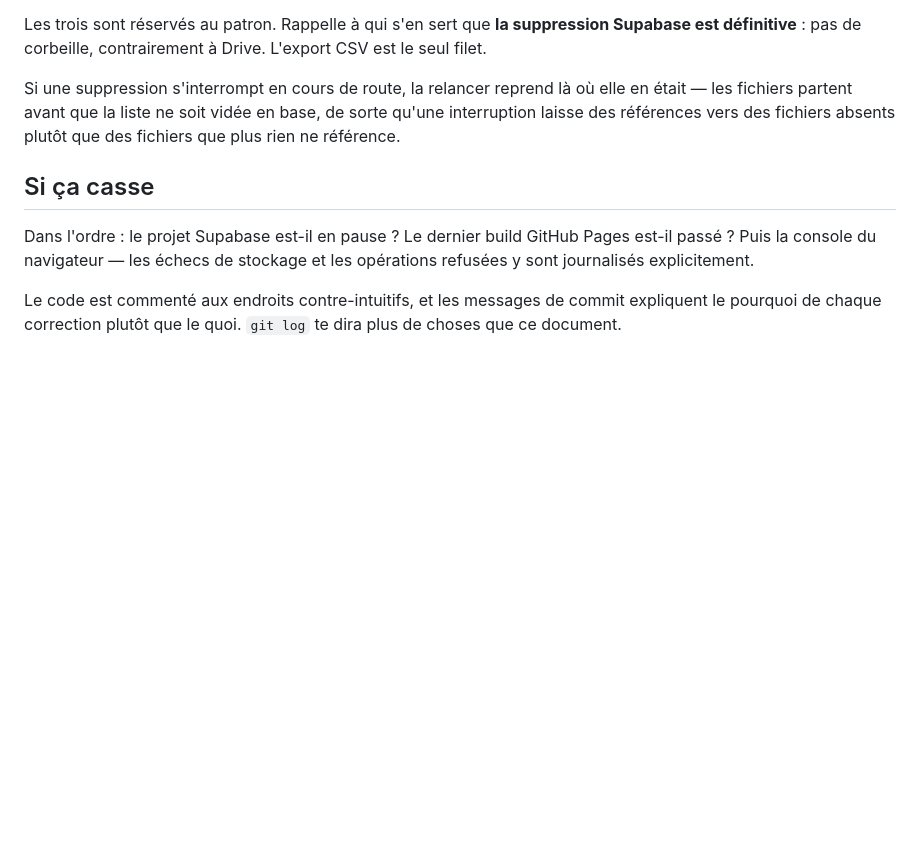
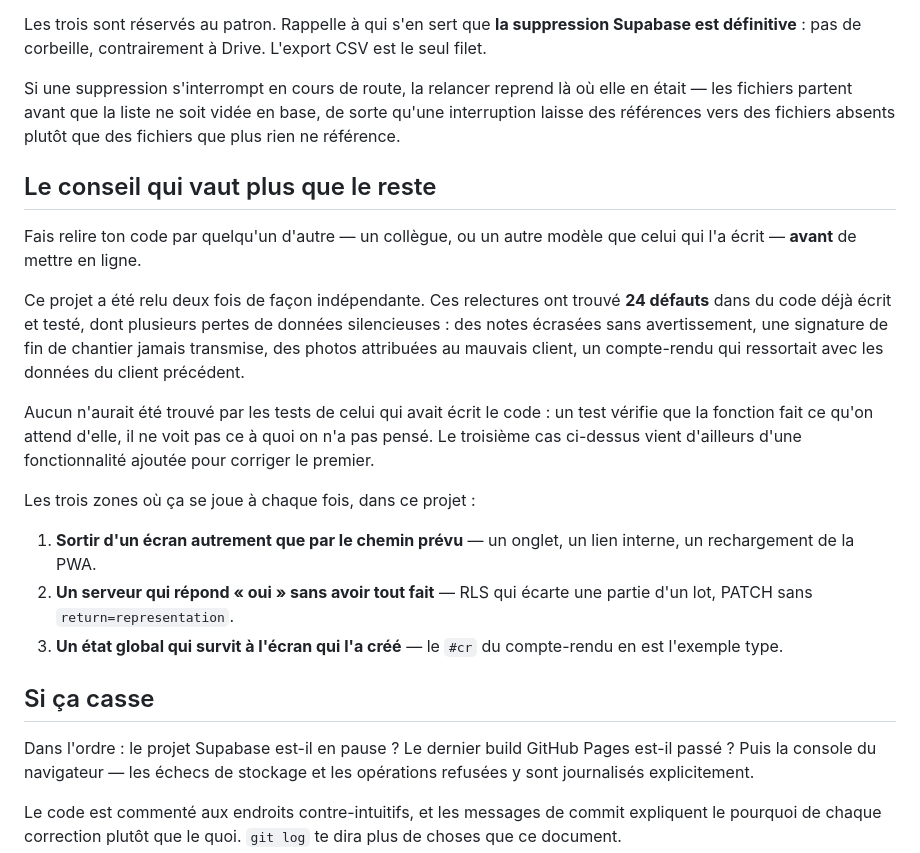
Before and after one commit to ilannvelocci0-star/jardinator-app, a Markdown page: PASSATION.md, the part around the change. GitHub-like rendering; blank space fills up the shorter version.

Commit message:
Ajoute aux notes de reprise le conseil de faire relire
Les deux relectures independantes ont trouve 24 defauts dans du code
deja ecrit et teste. C'est l'enseignement le plus utile a transmettre,
plus que n'importe quel detail technique.

```diff
--- a/PASSATION.md
+++ b/PASSATION.md
@@ -252,6 +252,32 @@ là où elle en était — les fichiers partent avant que la liste ne soit
 vidée en base, de sorte qu'une interruption laisse des références vers
 des fichiers absents plutôt que des fichiers que plus rien ne référence.
 
+## Le conseil qui vaut plus que le reste
+
+Fais relire ton code par quelqu'un d'autre — un collègue, ou un autre
+modèle que celui qui l'a écrit — **avant** de mettre en ligne.
+
+Ce projet a été relu deux fois de façon indépendante. Ces relectures ont
+trouvé **24 défauts** dans du code déjà écrit et testé, dont plusieurs
+pertes de données silencieuses : des notes écrasées sans avertissement,
+une signature de fin de chantier jamais transmise, des photos attribuées
+au mauvais client, un compte-rendu qui ressortait avec les données du
+client précédent.
+
+Aucun n'aurait été trouvé par les tests de celui qui avait écrit le
+code : un test vérifie que la fonction fait ce qu'on attend d'elle, il
+ne voit pas ce à quoi on n'a pas pensé. Le troisième cas ci-dessus vient
+d'ailleurs d'une fonctionnalité ajoutée pour corriger le premier.
+
+Les trois zones où ça se joue à chaque fois, dans ce projet :
+
+1. **Sortir d'un écran autrement que par le chemin prévu** — un onglet,
+   un lien interne, un rechargement de la PWA.
+2. **Un serveur qui répond « oui » sans avoir tout fait** — RLS qui
+   écarte une partie d'un lot, PATCH sans `return=representation`.
+3. **Un état global qui survit à l'écran qui l'a créé** — le `#cr` du
+   compte-rendu en est l'exemple type.
+
 ## Si ça casse
 
 Dans l'ordre : le projet Supabase est-il en pause ? Le dernier build
```
